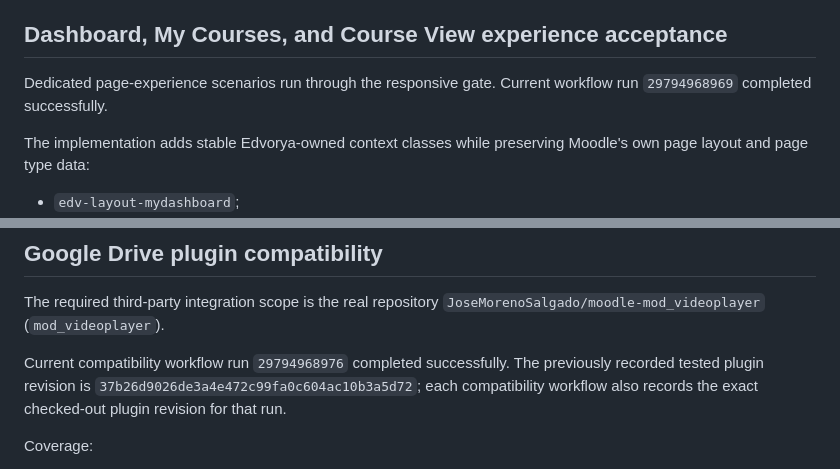
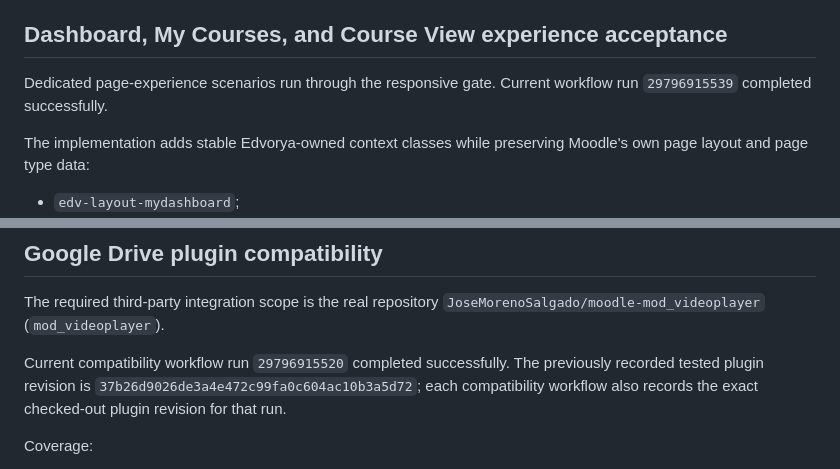
Before and after one commit to JoseMorenoSalgado/Edvorya-Theme, a Markdown page: docs/MOODLE52_BROWSER_ACCEPTANCE.md, 2 parts joined by grey strips. Rendered like a GitHub page.

```diff
--- a/docs/MOODLE52_BROWSER_ACCEPTANCE.md
+++ b/docs/MOODLE52_BROWSER_ACCEPTANCE.md
@@ -38,7 +38,7 @@ Representative Moodle 5.2 scenarios:
 
 ## Dashboard, My Courses, and Course View experience acceptance
 
-Dedicated page-experience scenarios run through the responsive gate. Current workflow run `29794968969` completed successfully.
+Dedicated page-experience scenarios run through the responsive gate. Current workflow run `29796915539` completed successfully.
 
 The implementation adds stable Edvorya-owned context classes while preserving Moodle's own page layout and page type data:
 
@@ -109,7 +149,7 @@ SCORM and LTI are not marked as tested by this matrix. Meaningful SCORM acceptan
 
 The required third-party integration scope is the real repository `JoseMorenoSalgado/moodle-mod_videoplayer` (`mod_videoplayer`).
 
-Current compatibility workflow run `29794968976` completed successfully. The previously recorded tested plugin revision is `37b26d9026de3a4e472c99fa0c604ac10b3a5d72`; each compatibility workflow also records the exact checked-out plugin revision for that run.
+Current compatibility workflow run `29796915520` completed successfully. The previously recorded tested plugin revision is `37b26d9026de3a4e472c99fa0c604ac10b3a5d72`; each compatibility workflow also records the exact checked-out plugin revision for that run.
 
 Coverage:
 
```
Also changed, not shown: other parts of docs/MOODLE52_BROWSER_ACCEPTANCE.md (+52 -7 lines).
